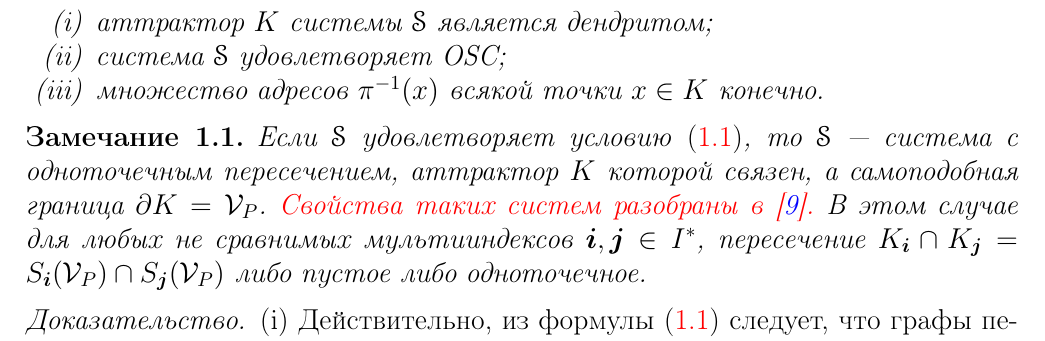
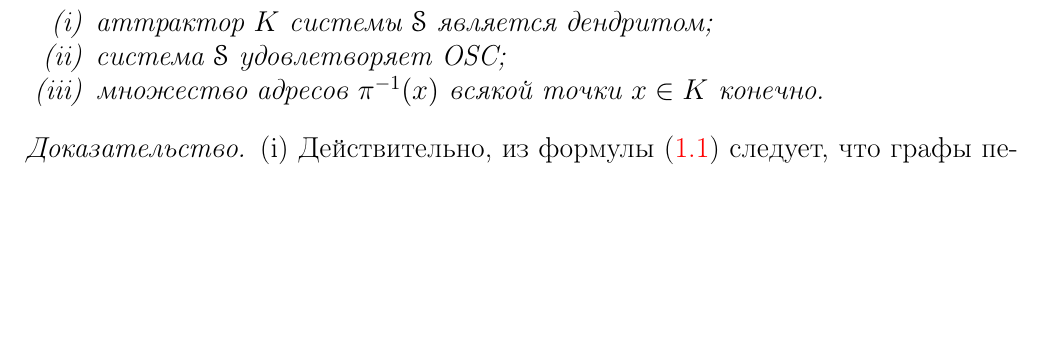
Before and after one commit to dimalek97/Drozdov-Phd-Dissertation, a LaTeX thesis (dissertation.tex, which reads dissertation/part1.tex): part of page 20 of 82, cut so that both start at the same text, the shorter picture padded with empty space. Compiled offline with pdfLaTeX.

Commit message:
Update part1.tex

```diff
--- a/dissertation/part1.tex
+++ b/dissertation/part1.tex
@@ -303,11 +303,11 @@ S_i(K)\cap S_j(K)=P_i\cap P_j,
 \end{restatethis}
 
 
-\begin{remark}\label{fpro}
-Если $\eS$ удовлетворяет условию \eqref{icnd}, то $\eS$ --- система с одноточечным пересечением, аттрактор $K$ которой связен, а самоподобная граница $\dd K=\eV_P$.
-\red{Свойства таких систем разобраны в \cite{FPS}.}
-В этом случае для любых не сравнимых мультииндексов $\bi,\bj\in \ia$, пересечение $K_\bi\cap K_\bj=S_\bi(\eV_P)\cap S_\bj(\eV_P)$ либо пустое либо одноточечное.
-\end{remark}
+%\begin{remark}\label{fpro}
+%Если $\eS$ удовлетворяет условию \eqref{icnd}, то $\eS$ --- система с одноточечным пересечением, аттрактор $K$ которой связен, а самоподобная граница $\dd K=\eV_P$.
+%\red{Свойства таких систем разобраны в \cite{FPS}.}
+%В этом случае для любых не сравнимых мультииндексов $\bi,\bj\in \ia$, пересечение $K_\bi\cap K_\bj=S_\bi(\eV_P)\cap S_\bj(\eV_P)$ либо пустое либо одноточечное.
+%\end{remark}
 
 \begin{proof}
 (i) Действительно, из формулы (\ref{icnd}) следует, что графы пересечений $\Ga(\{K_i\})$ и $\Ga(\{P_i\})$ совпадают.
```
Also changed, not shown: dissertation/part1.tex (2 more changed lines).
